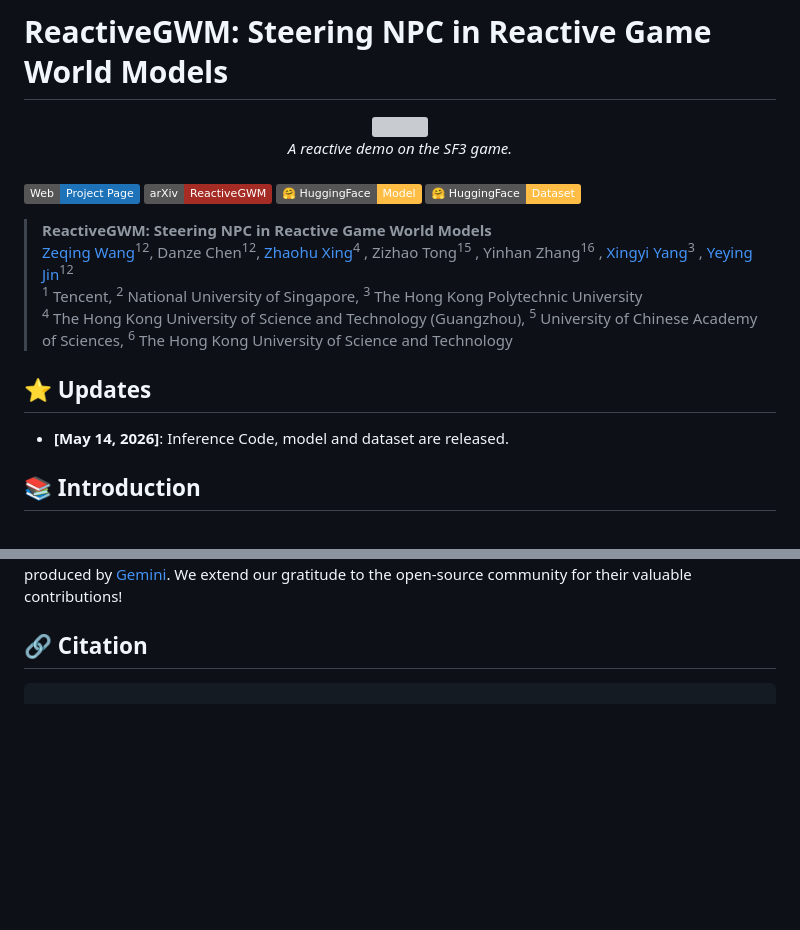
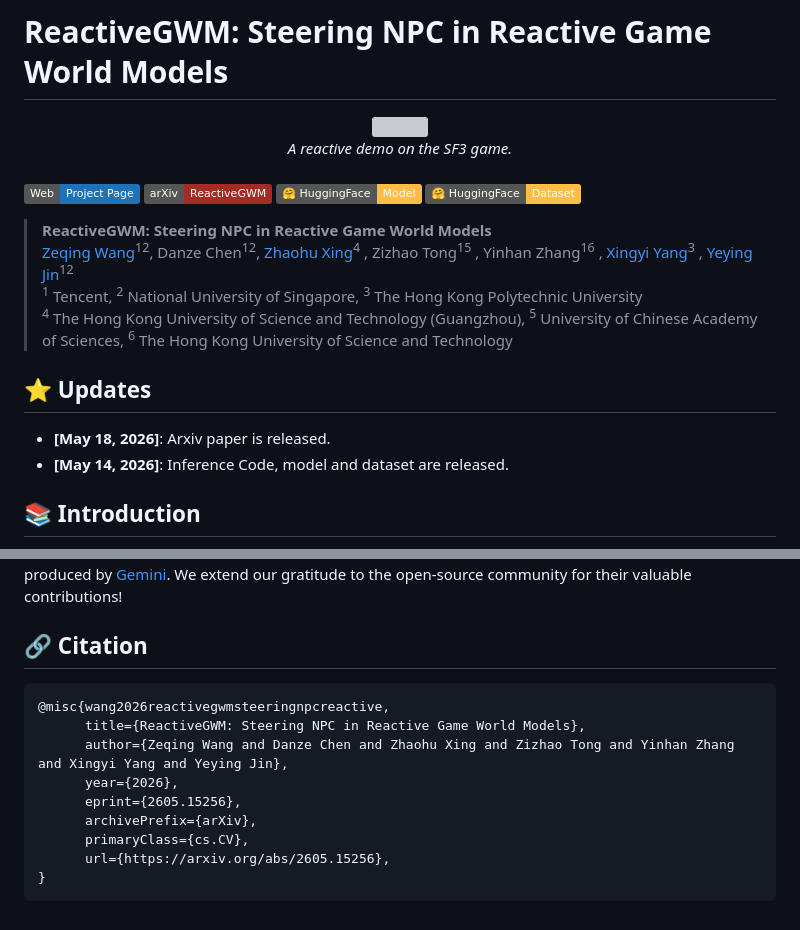
Before and after one commit to INV-WZQ/ReactiveGWM, a Markdown page: README.md, 2 parts joined by grey strips. GitHub-like rendering; badges without logos; blank space fills up the shorter version; grey boxes are pictures that could not be loaded.

Commit message:
Update arXiv link in README.md

````diff
--- a/README.md
+++ b/README.md
@@ -22,6 +22,7 @@
 > <sup>4</sup> The Hong Kong University of Science and Technology (Guangzhou), <sup>5</sup> University of Chinese Academy of Sciences, <sup>6</sup> The Hong Kong University of Science and Technology
 
 ## ⭐ Updates
+- **[May 18, 2026]**: Arxiv paper is released.
 - **[May 14, 2026]**: Inference Code, model and dataset are released.
 
 ## 📚 Introduction
@@ -95,4 +96,13 @@ ReactiveGWM is built on top of [Wan2.2-TI2V-5B](https://github.com/Wan-Video/Wan
 
 ## 🔗 Citation
 ```
+@misc{wang2026reactivegwmsteeringnpcreactive,
+      title={ReactiveGWM: Steering NPC in Reactive Game World Models},
+      author={Zeqing Wang and Danze Chen and Zhaohu Xing and Zizhao Tong and Yinhan Zhang and Xingyi Yang and Yeying Jin},
+      year={2026},
+      eprint={2605.15256},
+      archivePrefix={arXiv},
+      primaryClass={cs.CV},
+      url={https://arxiv.org/abs/2605.15256},
+}
 ```
````
Also changed, not shown: other parts of README.md (+1 -1 lines).
